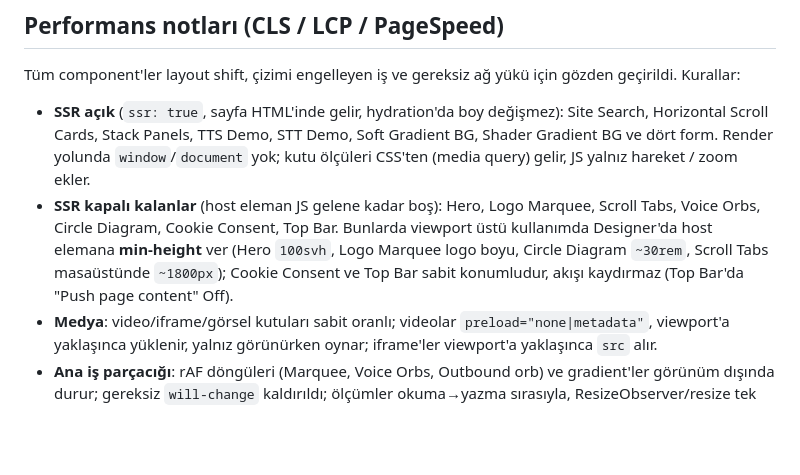
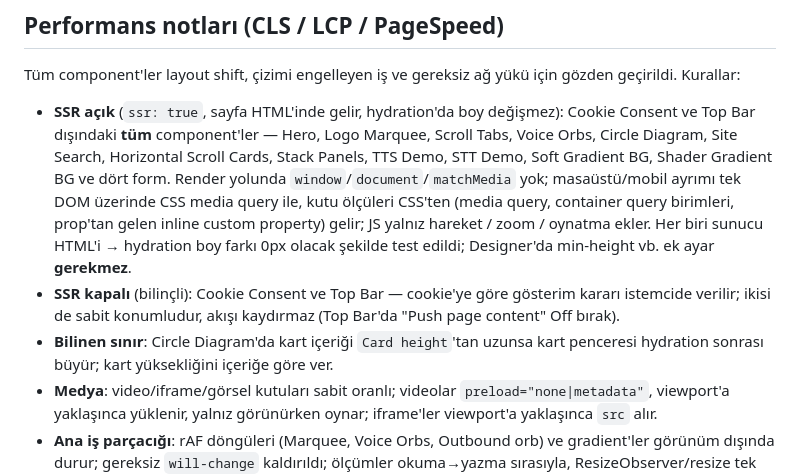
Before and after one commit to Roicool/sestek, a Markdown page: webflow-components/README.md, the part around the change. Drawn GitHub-style; blank space fills up the shorter version.

Commit message:
README: performance notes — all components SSR except Cookie Consent and Top Bar
Co-Authored-By: Claude Fable 5.1 <noreply@anthropic.com>
Claude-Session: https://claude.ai/code/session_01NVYwNLe5A35NraVbHxnobZ

```diff
--- a/webflow-components/README.md
+++ b/webflow-components/README.md
@@ -30,16 +30,20 @@ Tüm component'ler layout shift, çizimi engelleyen iş ve gereksiz ağ yükü i
 gözden geçirildi. Kurallar:
 
 - **SSR açık** (`ssr: true`, sayfa HTML'inde gelir, hydration'da boy değişmez):
-  Site Search, Horizontal Scroll Cards, Stack Panels, TTS Demo, STT Demo,
-  Soft Gradient BG, Shader Gradient BG ve dört form. Render yolunda
-  `window`/`document` yok; kutu ölçüleri CSS'ten (media query) gelir, JS yalnız
-  hareket / zoom ekler.
-- **SSR kapalı kalanlar** (host eleman JS gelene kadar boş): Hero, Logo
-  Marquee, Scroll Tabs, Voice Orbs, Circle Diagram, Cookie Consent, Top Bar.
-  Bunlarda viewport üstü kullanımda Designer'da host elemana **min-height**
-  ver (Hero `100svh`, Logo Marquee logo boyu, Circle Diagram `~30rem`, Scroll
-  Tabs masaüstünde `~1800px`); Cookie Consent ve Top Bar sabit konumludur,
-  akışı kaydırmaz (Top Bar'da "Push page content" Off).
+  Cookie Consent ve Top Bar dışındaki **tüm** component'ler — Hero, Logo
+  Marquee, Scroll Tabs, Voice Orbs, Circle Diagram, Site Search, Horizontal
+  Scroll Cards, Stack Panels, TTS Demo, STT Demo, Soft Gradient BG, Shader
+  Gradient BG ve dört form. Render yolunda `window`/`document`/`matchMedia`
+  yok; masaüstü/mobil ayrımı tek DOM üzerinde CSS media query ile, kutu
+  ölçüleri CSS'ten (media query, container query birimleri, prop'tan gelen
+  inline custom property) gelir; JS yalnız hareket / zoom / oynatma ekler.
+  Her biri sunucu HTML'i → hydration boy farkı 0px olacak şekilde test
+  edildi; Designer'da min-height vb. ek ayar **gerekmez**.
+- **SSR kapalı** (bilinçli): Cookie Consent ve Top Bar — cookie'ye göre
+  gösterim kararı istemcide verilir; ikisi de sabit konumludur, akışı
+  kaydırmaz (Top Bar'da "Push page content" Off bırak).
+- **Bilinen sınır**: Circle Diagram'da kart içeriği `Card height`'tan uzunsa
+  kart penceresi hydration sonrası büyür; kart yüksekliğini içeriğe göre ver.
 - **Medya**: video/iframe/görsel kutuları sabit oranlı; videolar
   `preload="none|metadata"`, viewport'a yaklaşınca yüklenir, yalnız
   görünürken oynar; iframe'ler viewport'a yaklaşınca `src` alır.
```
